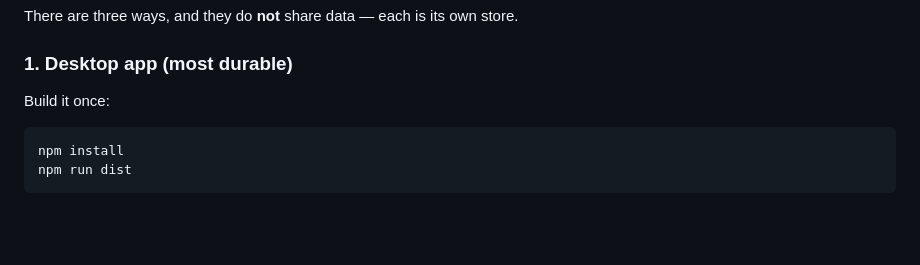
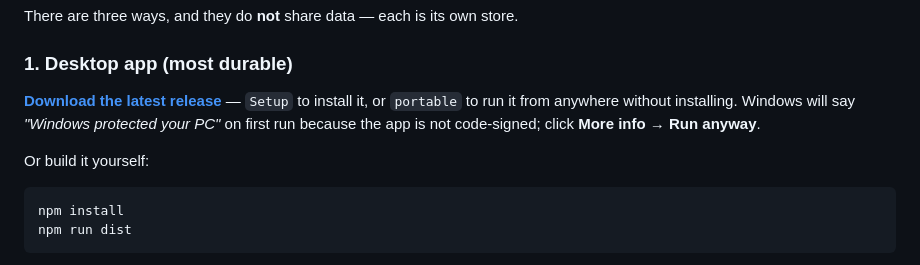
Before and after one commit to makumochi/chamber, a Markdown page: README.md, the part around the change. Drawn GitHub-style; blank space fills up the shorter version.

Commit message:
Link the v1.0.0 release downloads from the README
Co-Authored-By: Claude Opus 5 <noreply@anthropic.com>

````diff
--- a/README.md
+++ b/README.md
@@ -38,7 +38,12 @@ There are three ways, and they do **not** share data — each is its own store.
 
 ### 1. Desktop app (most durable)
 
-Build it once:
+**[Download the latest release](https://github.com/makumochi/chamber/releases/latest)** —
+`Setup` to install it, or `portable` to run it from anywhere without installing.
+Windows will say *"Windows protected your PC"* on first run because the app is
+not code-signed; click **More info → Run anyway**.
+
+Or build it yourself:
 
 ```bash
 npm install
````
